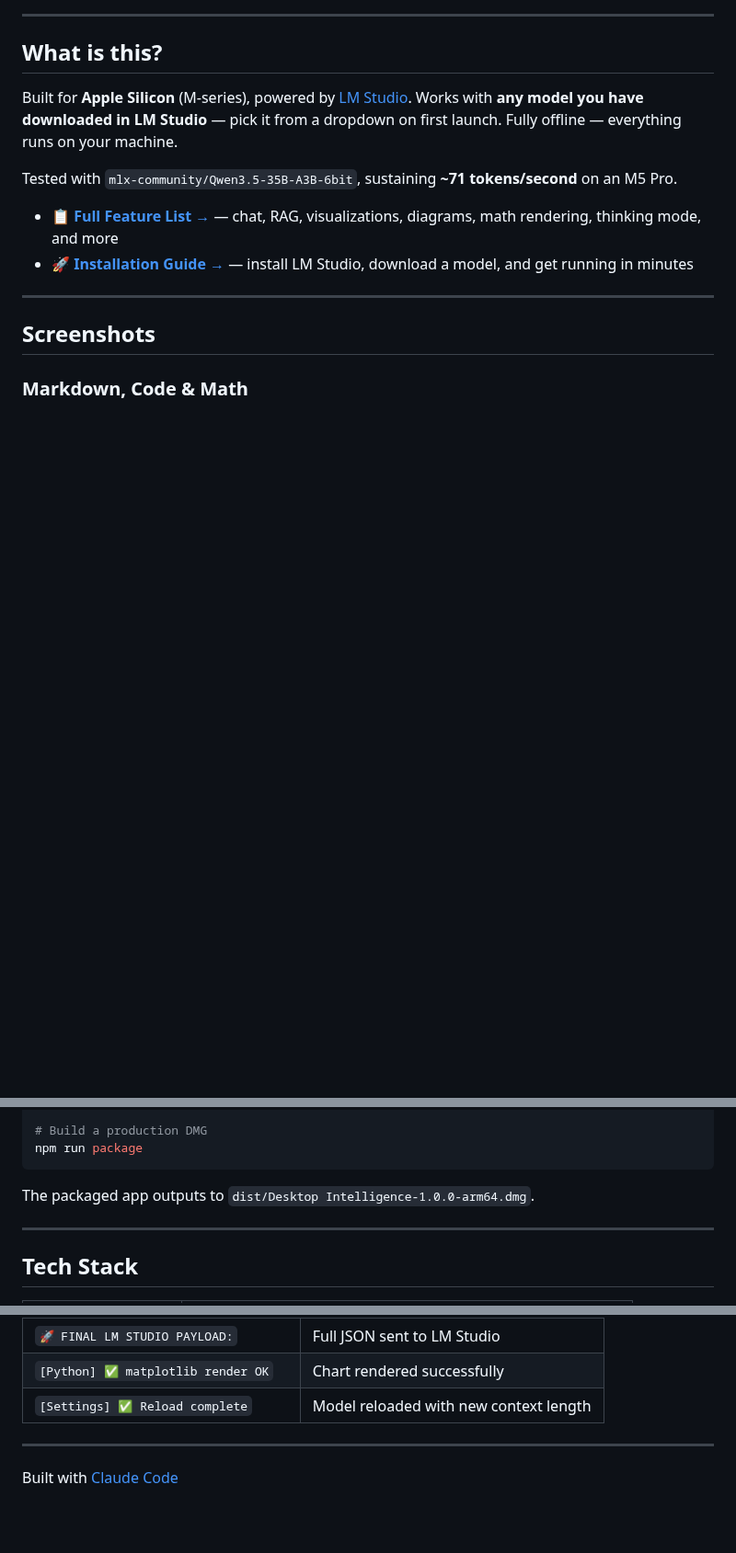
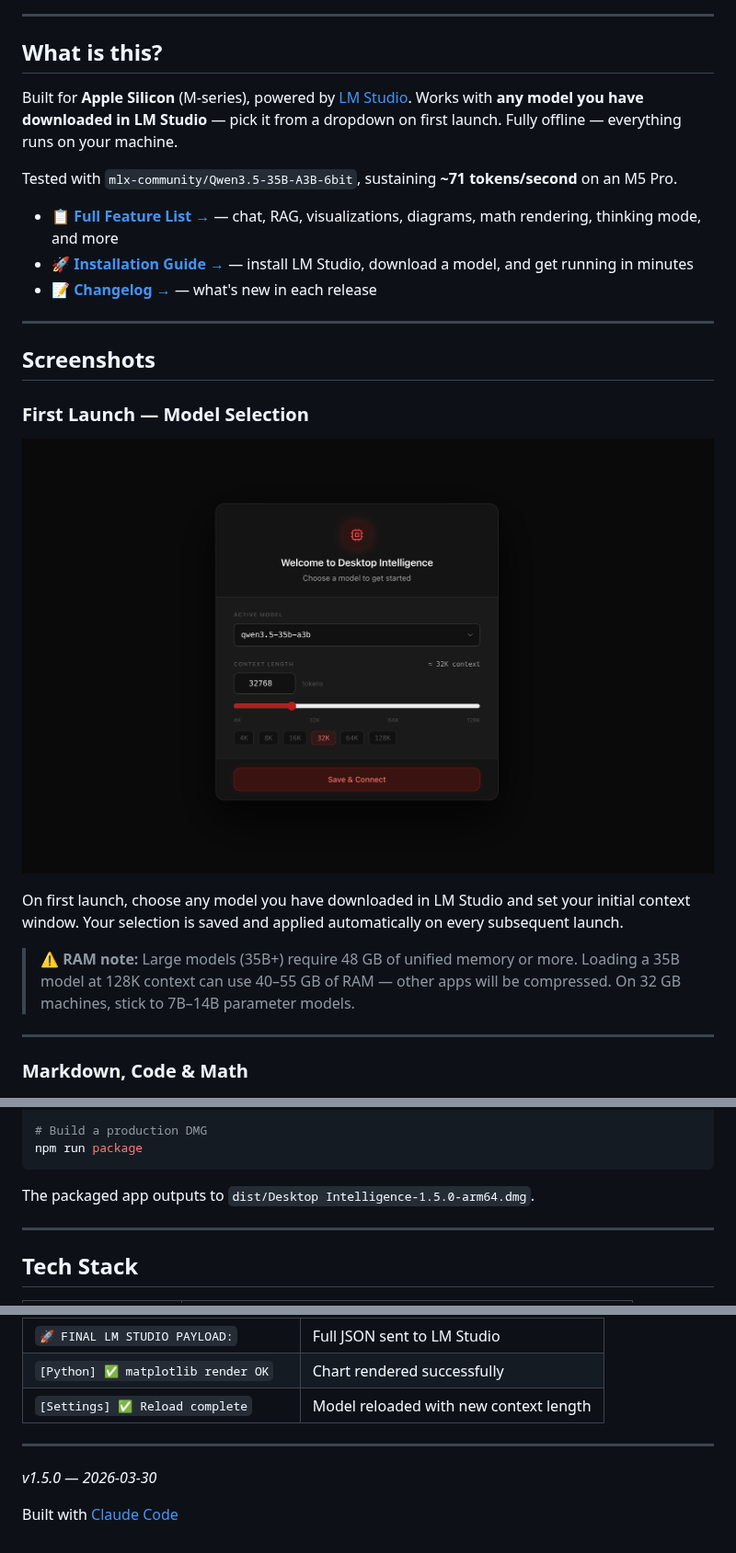
Before and after one commit to kg912/desktop-intelligence, a Markdown page: README.md, 3 parts joined by grey strips. Shown at 92% size. Rendered like a GitHub page; pictures changed too: app_images/setup_screen_model_selector_form.png (added); blank space fills up the shorter version.

````diff
--- a/README.md
+++ b/README.md
@@ -33,10 +33,21 @@ Tested with `mlx-community/Qwen3.5-35B-A3B-6bit`, sustaining **~71 tokens/second
 
 - 📋 **[Full Feature List →](FEATURES.md)** — chat, RAG, visualizations, diagrams, math rendering, thinking mode, and more
 - 🚀 **[Installation Guide →](INSTALLATION.md)** — install LM Studio, download a model, and get running in minutes
+- 📝 **[Changelog →](CHANGELOG.md)** — what's new in each release
 
 ---
 
 ## Screenshots
+
+### First Launch — Model Selection
+
+![First-launch model selector](app_images/setup_screen_model_selector_form.png)
+
+On first launch, choose any model you have downloaded in LM Studio and set your initial context window. Your selection is saved and applied automatically on every subsequent launch.
+
+> ⚠️ **RAM note:** Large models (35B+) require 48 GB of unified memory or more. Loading a 35B model at 128K context can use 40–55 GB of RAM — other apps will be compressed. On 32 GB machines, stick to 7B–14B parameter models.
+
+---
 
 ### Markdown, Code & Math
 
@@ -78,7 +89,7 @@ npm test
 npm run package
 ```
 
-The packaged app outputs to `dist/Desktop Intelligence-1.0.0-arm64.dmg`.
+The packaged app outputs to `dist/Desktop Intelligence-1.5.0-arm64.dmg`.
 
 ---
 
@@ -143,4 +154,6 @@ Key sentinel log lines:
 
 ---
 
+*v1.5.0 — 2026-03-30*
+
 Built with [Claude Code](https://claude.ai/claude-code)
````
Also changed, not shown: CHANGELOG.md (added, +120 -0 lines), FEATURES.md (+15 -9 lines), INSTALLATION.md (+14 -5 lines), 1 other file.
